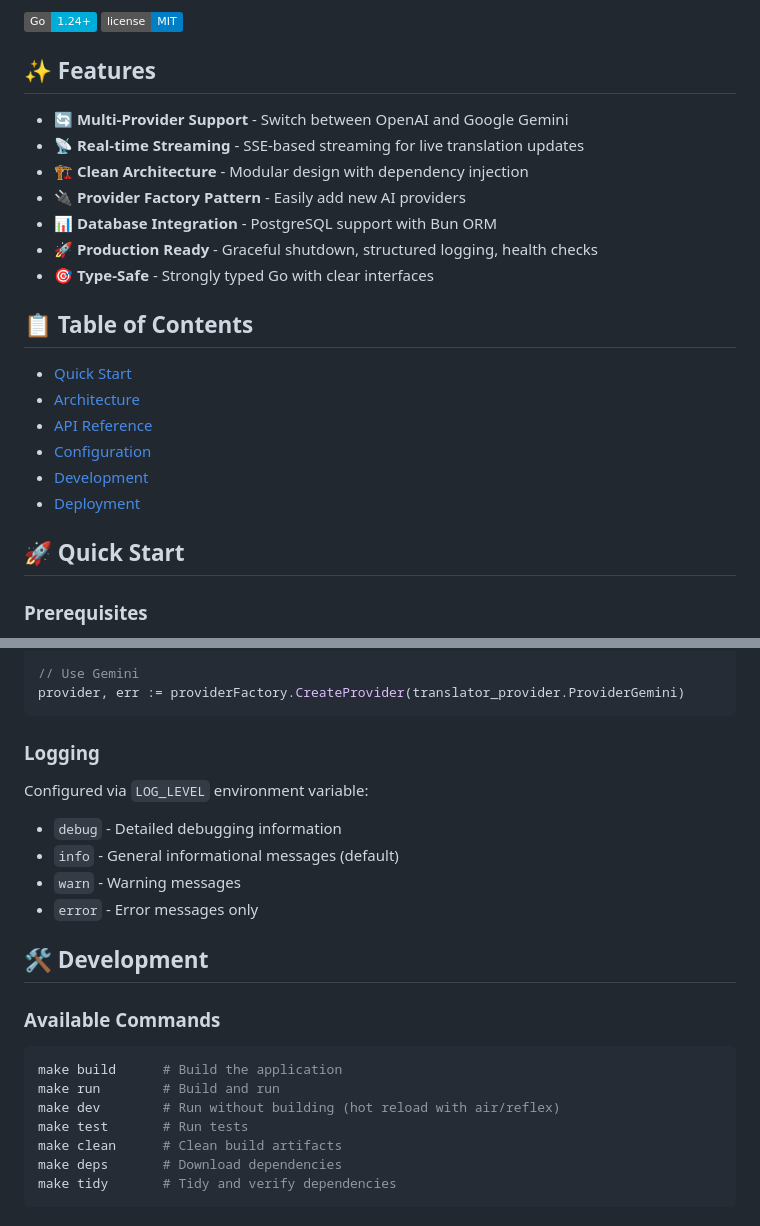
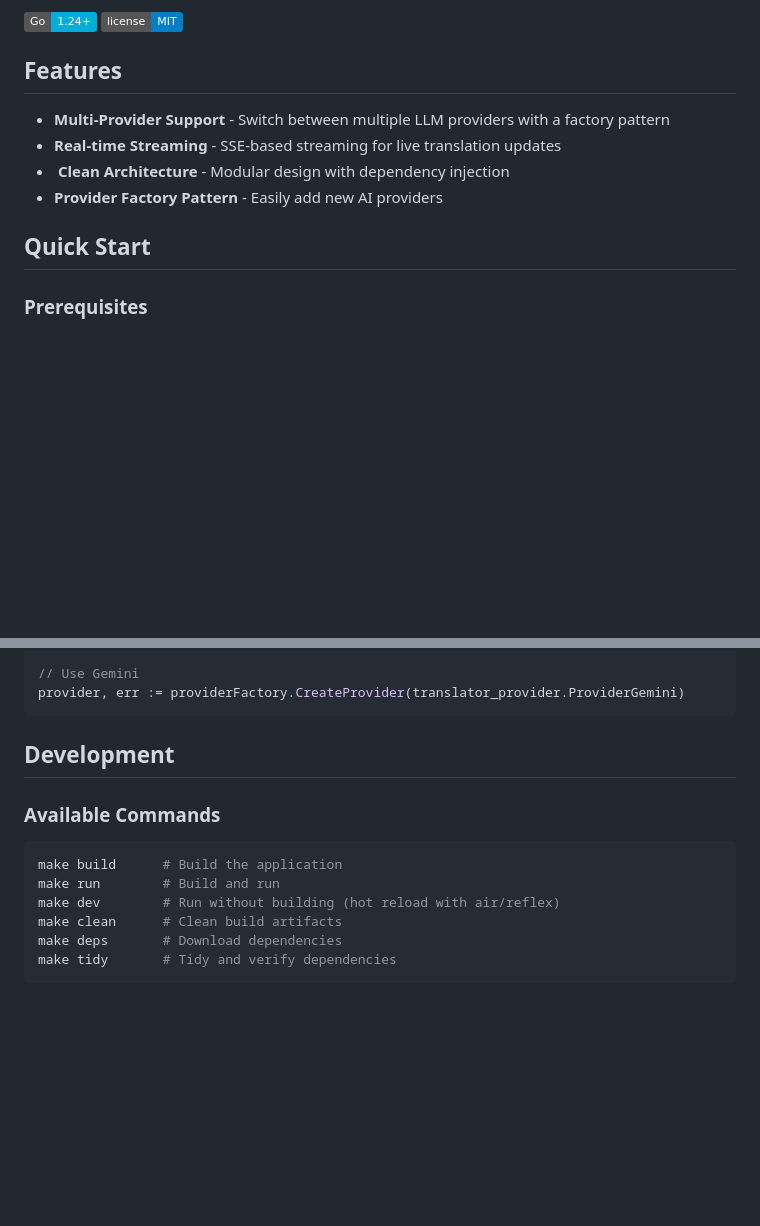
Before and after one commit to ayomideajewole/code-bridge, a Markdown page: README.md, 2 parts joined by grey strips. Rendered like a GitHub page; badges without logos; blank space fills up the shorter version.

````diff
--- a/README.md
+++ b/README.md
@@ -7,26 +7,14 @@ CodeBridge is a production-ready Go service that translates code between program
 [![Go Version](https://img.shields.io/badge/Go-1.24+-00ADD8?style=flat&logo=go)](https://golang.org/)
 [![License](https://img.shields.io/badge/license-MIT-blue.svg)](LICENSE)
 
-## ✨ Features
+## Features
 
-- 🔄 **Multi-Provider Support** - Switch between OpenAI and Google Gemini
-- 📡 **Real-time Streaming** - SSE-based streaming for live translation updates
-- 🏗️ **Clean Architecture** - Modular design with dependency injection
-- 🔌 **Provider Factory Pattern** - Easily add new AI providers
-- 📊 **Database Integration** - PostgreSQL support with Bun ORM
-- 🚀 **Production Ready** - Graceful shutdown, structured logging, health checks
-- 🎯 **Type-Safe** - Strongly typed Go with clear interfaces
+-  **Multi-Provider Support** - Switch between multiple LLM providers with a factory pattern
+-  **Real-time Streaming** - SSE-based streaming for live translation updates
+- ️ **Clean Architecture** - Modular design with dependency injection
+-  **Provider Factory Pattern** - Easily add new AI providers
 
-## 📋 Table of Contents
-
-- [Quick Start](#-quick-start)
-- [Architecture](#-architecture)
-- [API Reference](#-api-reference)
-- [Configuration](#-configuration)
-- [Development](#-development)
-- [Deployment](#-deployment)
-
-## 🚀 Quick Start
+## Quick Start
 
 ### Prerequisites
 
@@ -256,15 +248,7 @@ provider, err := providerFactory.CreateProvider(translator_provider.ProviderOpen
 provider, err := providerFactory.CreateProvider(translator_provider.ProviderGemini)
 ```
 
-### Logging
-
-Configured via `LOG_LEVEL` environment variable:
-- `debug` - Detailed debugging information
-- `info` - General informational messages (default)
-- `warn` - Warning messages
-- `error` - Error messages only
-
-## 🛠️ Development
+## Development
 
 ### Available Commands
 
@@ -272,7 +256,6 @@ Configured via `LOG_LEVEL` environment variable:
 make build      # Build the application
 make run        # Build and run
 make dev        # Run without building (hot reload with air/reflex)
-make test       # Run tests
 make clean      # Clean build artifacts
 make deps       # Download dependencies
 make tidy       # Tidy and verify dependencies
````
Also changed, not shown: other parts of README.md (+14 -47 lines).
